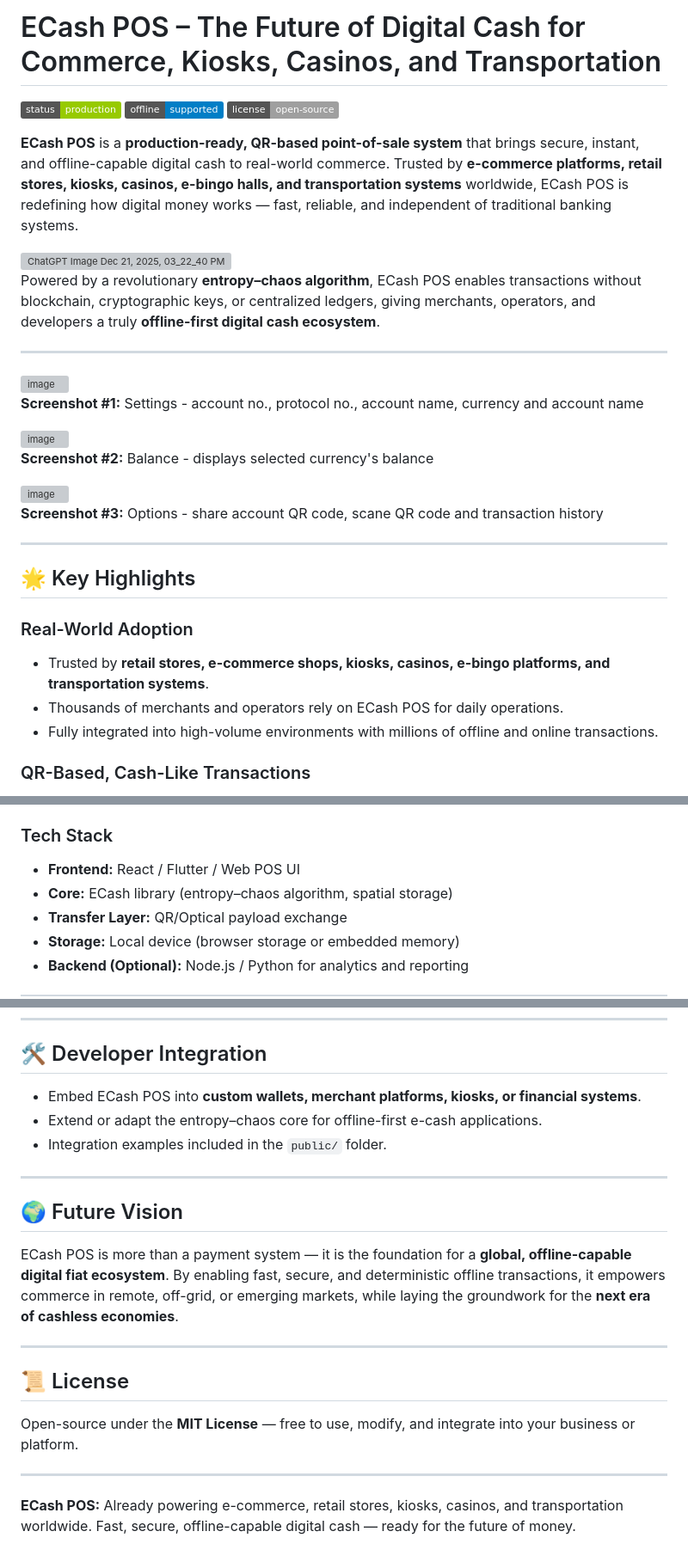
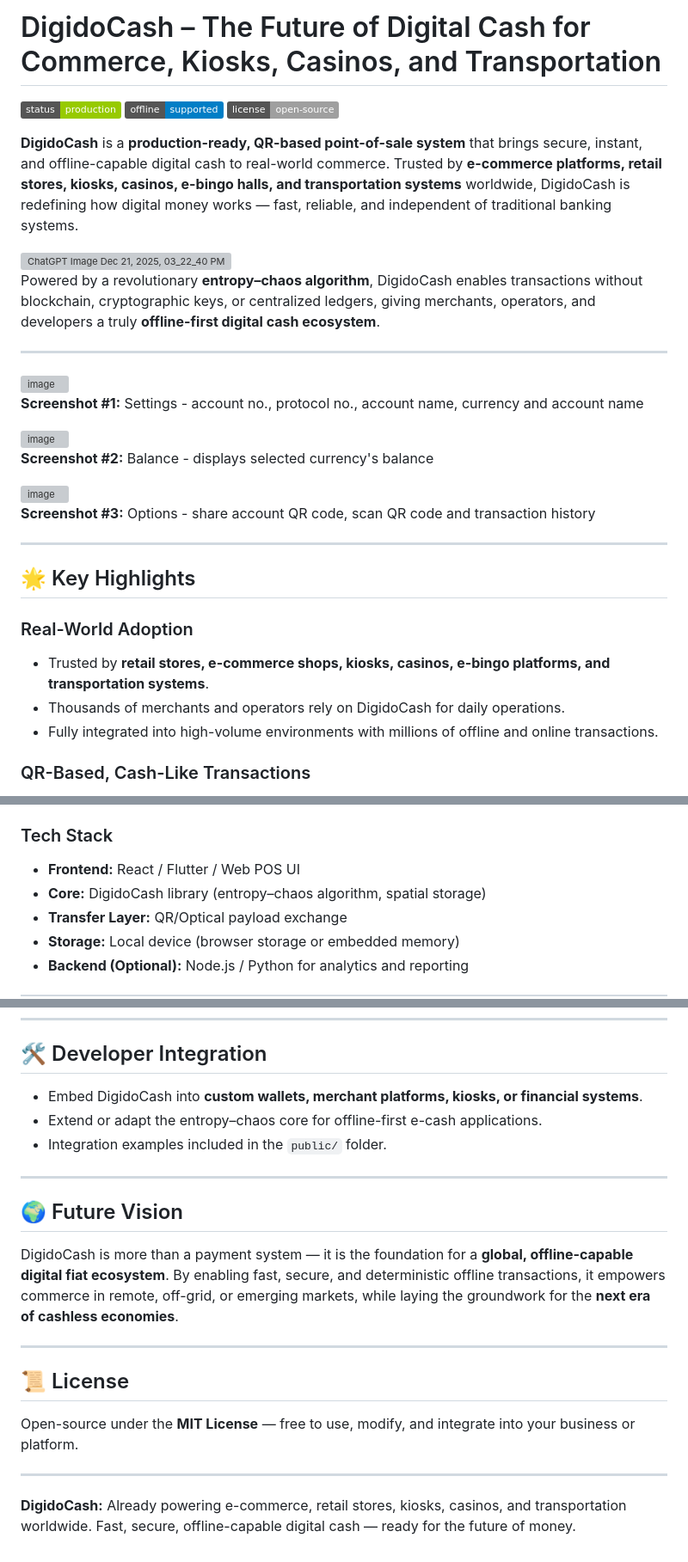
Before and after one commit to VeinSyct/DigidoCash, a Markdown page: README.md, 3 parts joined by grey strips. Shown at 86% size. Rendered like a GitHub page; badges without logos; grey boxes are pictures that could not be loaded.

```diff
--- a/README.md
+++ b/README.md
@@ -1,12 +1,12 @@
-# ECash POS – The Future of Digital Cash for Commerce, Kiosks, Casinos, and Transportation
+# DigidoCash – The Future of Digital Cash for Commerce, Kiosks, Casinos, and Transportation
 
 ![ECash POS](https://img.shields.io/badge/status-production-green) ![Offline](https://img.shields.io/badge/offline-supported-blue) ![License](https://img.shields.io/badge/license-open--source-lightgrey)
 
-**ECash POS** is a **production-ready, QR-based point-of-sale system** that brings secure, instant, and offline-capable digital cash to real-world commerce. Trusted by **e-commerce platforms, retail stores, kiosks, casinos, e-bingo halls, and transportation systems** worldwide, ECash POS is redefining how digital money works — fast, reliable, and independent of traditional banking systems.
+**DigidoCash** is a **production-ready, QR-based point-of-sale system** that brings secure, instant, and offline-capable digital cash to real-world commerce. Trusted by **e-commerce platforms, retail stores, kiosks, casinos, e-bingo halls, and transportation systems** worldwide, DigidoCash is redefining how digital money works — fast, reliable, and independent of traditional banking systems.
 
 <img width="1024" height="1536" alt="ChatGPT Image Dec 21, 2025, 03_22_40 PM" src="https://github.com/user-attachments/assets/8ee67358-f93e-4a68-bc43-3a22ece8a73c" />
 
-Powered by a revolutionary **entropy–chaos algorithm**, ECash POS enables transactions without blockchain, cryptographic keys, or centralized ledgers, giving merchants, operators, and developers a truly **offline-first digital cash ecosystem**.
+Powered by a revolutionary **entropy–chaos algorithm**, DigidoCash enables transactions without blockchain, cryptographic keys, or centralized ledgers, giving merchants, operators, and developers a truly **offline-first digital cash ecosystem**.
 
 ---
 
@@ -20,8 +20,7 @@ Powered by a revolutionary **entropy–chaos algorithm**, ECash POS enables tran
 
 <img width="729" height="408" alt="image" src="https://github.com/user-attachments/assets/cae669a0-7f73-4309-8c3a-bf01e04fa171" />
 
-**Screenshot #3:** Options - share account QR code, scane QR code and transaction history
-
+**Screenshot #3:** Options - share account QR code, scan QR code and transaction history
 
 ---
 
@@ -30,7 +29,7 @@ Powered by a revolutionary **entropy–chaos algorithm**, ECash POS enables tran
 ### Real-World Adoption
 
 * Trusted by **retail stores, e-commerce shops, kiosks, casinos, e-bingo platforms, and transportation systems**.
-* Thousands of merchants and operators rely on ECash POS for daily operations.
+* Thousands of merchants and operators rely on DigidoCash for daily operations.
 * Fully integrated into high-volume environments with millions of offline and online transactions.
 
 ### QR-Based, Cash-Like Transactions
@@ -124,7 +119,7 @@ Powered by a revolutionary **entropy–chaos algorithm**, ECash POS enables tran
 ### Tech Stack
 
 * **Frontend:** React / Flutter / Web POS UI
-* **Core:** ECash library (entropy–chaos algorithm, spatial storage)
+* **Core:** DigidoCash library (entropy–chaos algorithm, spatial storage)
 * **Transfer Layer:** QR/Optical payload exchange
 * **Storage:** Local device (browser storage or embedded memory)
 * **Backend (Optional):** Node.js / Python for analytics and reporting
@@ -157,7 +152,7 @@ cd ecash-pos
 
 ## 🛠 Developer Integration
 
-* Embed ECash POS into **custom wallets, merchant platforms, kiosks, or financial systems**.
+* Embed DigidoCash into **custom wallets, merchant platforms, kiosks, or financial systems**.
 * Extend or adapt the entropy–chaos core for offline-first e-cash applications.
 * Integration examples included in the `public/` folder.
 
@@ -165,7 +160,7 @@ cd ecash-pos
 
 ## 🌍 Future Vision
 
-ECash POS is more than a payment system — it is the foundation for a **global, offline-capable digital fiat ecosystem**. By enabling fast, secure, and deterministic offline transactions, it empowers commerce in remote, off-grid, or emerging markets, while laying the groundwork for the **next era of cashless economies**.
+DigidoCash is more than a payment system — it is the foundation for a **global, offline-capable digital fiat ecosystem**. By enabling fast, secure, and deterministic offline transactions, it empowers commerce in remote, off-grid, or emerging markets, while laying the groundwork for the **next era of cashless economies**.
 
 ---
 
@@ -175,4 +170,4 @@ Open-source under the **MIT License** — free to use, modify, and integrate int
 
 ---
 
-**ECash POS:** Already powering e-commerce, retail stores, kiosks, casinos, and transportation worldwide. Fast, secure, offline-capable digital cash — ready for the future of money.
+**DigidoCash:** Already powering e-commerce, retail stores, kiosks, casinos, and transportation worldwide. Fast, secure, offline-capable digital cash — ready for the future of money.
```
Also changed, not shown: other parts of README.md (+1 -5 lines).
